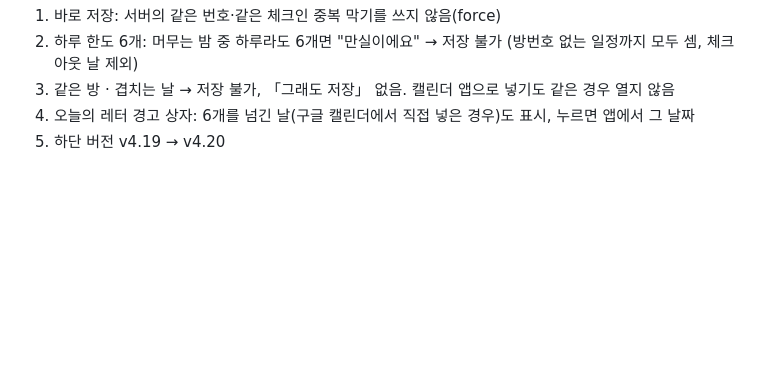
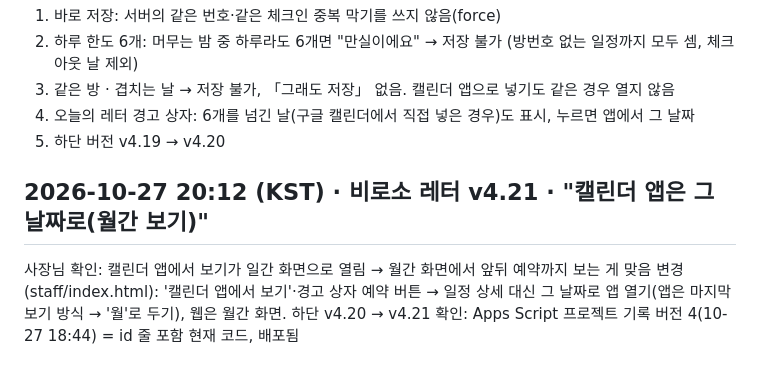
Before and after one commit to e-nate1004/biroso433, a Markdown page: CHANGELOG.md, the part around the change. GitHub-like rendering; blank space fills up the shorter version.

Commit message:
CHANGELOG v4.21
Co-Authored-By: Claude Opus 5.5 <noreply@anthropic.com>
Claude-Session: https://claude.ai/code/session_01CyeusLQrLcDGjzh5uJUaGJ

```diff
--- a/CHANGELOG.md
+++ b/CHANGELOG.md
@@ -303,3 +303,8 @@
 3. 같은 방 · 겹치는 날 → 저장 불가, 「그래도 저장」 없음. 캘린더 앱으로 넣기도 같은 경우 열지 않음
 4. 오늘의 레터 경고 상자: 6개를 넘긴 날(구글 캘린더에서 직접 넣은 경우)도 표시, 누르면 앱에서 그 날짜
 5. 하단 버전 v4.19 → v4.20
+
+## 2026-10-27 20:12 (KST) · 비로소 레터 v4.21 · "캘린더 앱은 그 날짜로(월간 보기)"
+사장님 확인: 캘린더 앱에서 보기가 일간 화면으로 열림 → 월간 화면에서 앞뒤 예약까지 보는 게 맞음
+변경 (staff/index.html): '캘린더 앱에서 보기'·경고 상자 예약 버튼 → 일정 상세 대신 그 날짜로 앱 열기(앱은 마지막 보기 방식 → '월'로 두기), 웹은 월간 화면. 하단 v4.20 → v4.21
+확인: Apps Script 프로젝트 기록 버전 4(10-27 18:44) = id 줄 포함 현재 코드, 배포됨
```
